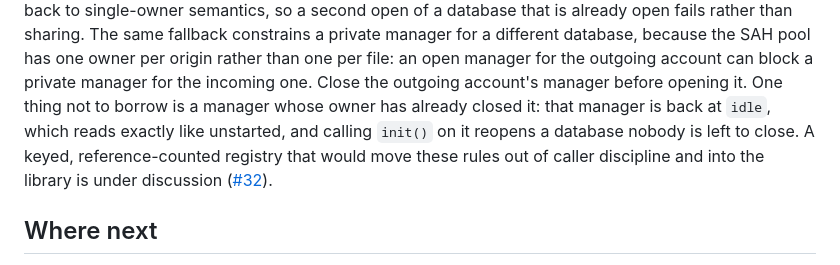
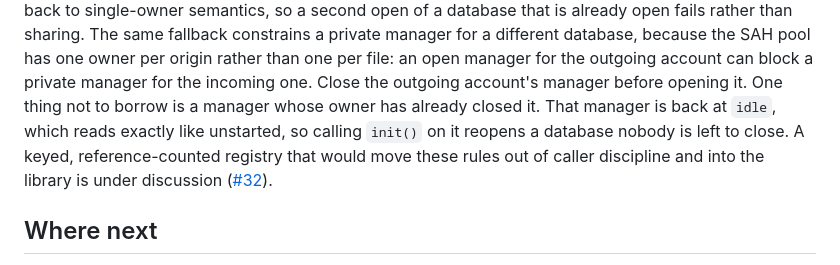
Before and after one commit to dustyway/remelonDB, a Markdown page: docs/tutorial.md, the part around the change. Rendered like a GitHub page.

Commit message:
docs(tutorial): unwrap an awkward line break

```diff
--- a/docs/tutorial.md
+++ b/docs/tutorial.md
@@ -584,10 +584,9 @@ different database, because the SAH pool has one owner per origin
 rather than one per file: an open manager for the outgoing account
 can block a private manager for the incoming one. Close the outgoing
 account's manager before opening it. One thing not to borrow is a
-manager whose owner has already
-closed it: that manager is back at `idle`, which reads exactly like
-unstarted, and calling `init()` on it reopens a database nobody is
-left to close. A keyed, reference-counted registry that would move
+manager whose owner has already closed it. That manager is back at
+`idle`, which reads exactly like unstarted, so calling `init()` on it
+reopens a database nobody is left to close. A keyed, reference-counted registry that would move
 these rules out of caller discipline and into the library is under
 discussion ([#32](https://github.com/dustyway/remelonDB/issues/32)).
 
```
